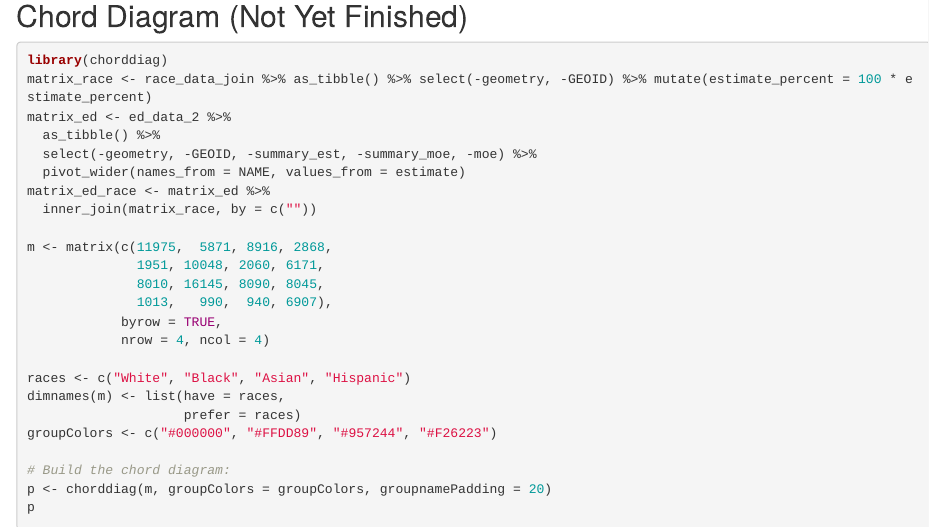
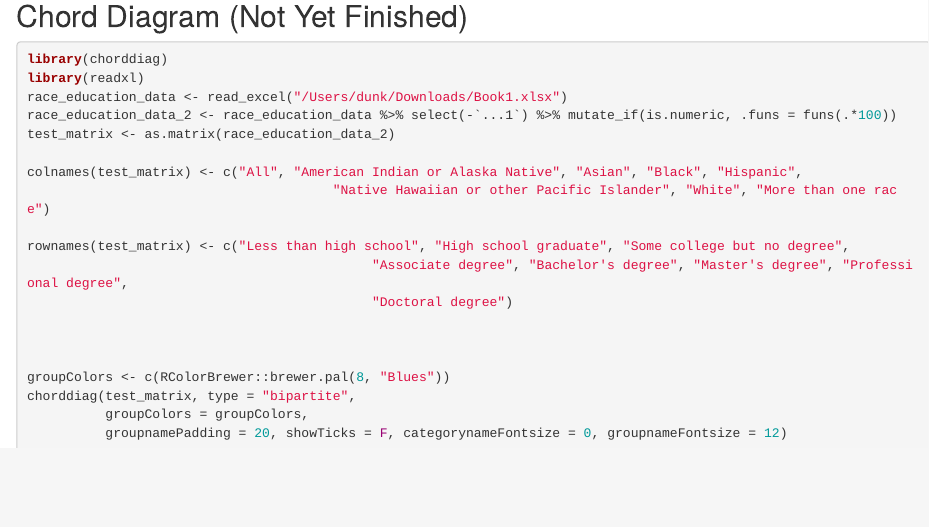
Before and after one commit to dungates/dungates.github.io, an R Markdown document (rmd/TeachingLab/TeachingLab2.Rmd): the page in a window 1100 px wide, from 5690 px down before the commit and from 5840 px down after it, so that both start at the same text. Rendered offline with R 4.5, knitr and Pandoc, with nearby package versions; drawn as R Markdown's standard HTML page in place of the format the file asks for; some code elsewhere in the file could not run offline.

Commit message:
updates to teachinglab for share

````diff
--- a/rmd/TeachingLab/TeachingLab2.Rmd
+++ b/rmd/TeachingLab/TeachingLab2.Rmd
@@ -401,22 +409,35 @@ race_education_state <- ed_data_state %>% left_join(race_data_state, by = c("NAM
 
 ```{r eval = F}
 library(chorddiag)
-matrix_race <- race_data_join %>% as_tibble() %>% select(-geometry, -GEOID) %>% mutate(estimate_percent = 100 * estimate_percent)
-matrix_ed <- ed_data_2 %>%
-  as_tibble() %>%
-  select(-geometry, -GEOID, -summary_est, -summary_moe, -moe) %>%
-  pivot_wider(names_from = NAME, values_from = estimate)
-matrix_ed_race <- matrix_ed %>%
-  inner_join(matrix_race, by = c(""))
+library(readxl)
+race_education_data <- read_excel("/Users/dunk/Downloads/Book1.xlsx")
+race_education_data_2 <- race_education_data %>% select(-`...1`) %>% mutate_if(is.numeric, .funs = funs(.*100))
+test_matrix <- as.matrix(race_education_data_2)
 
-m <- matrix(c(11975,  5871, 8916, 2868,
-              1951, 10048, 2060, 6171,
-              8010, 16145, 8090, 8045,
-              1013,   990,  940, 6907),
-            byrow = TRUE,
-            nrow = 4, ncol = 4)
+colnames(test_matrix) <- c("All", "American Indian or Alaska Native", "Asian", "Black", "Hispanic",
+                                       "Native Hawaiian or other Pacific Islander", "White", "More than one race")
 
-races <- c("White", "Black", "Asian", "Hispanic")
-dimnames(m) <- list(have = races,
-                    prefer = races)
-groupColors <- c("#000000", "#FFDD89", "#957244", "#F26223")
+rownames(test_matrix) <- c("Less than high school", "High school graduate", "Some college but no degree",
+                                            "Associate degree", "Bachelor's degree", "Master's degree", "Professional degree",
+                                            "Doctoral degree")
+
+
+
+groupColors <- c(RColorBrewer::brewer.pal(8, "Blues"))
+chorddiag(test_matrix, type = "bipartite",
+          groupColors = groupColors,
+          groupnamePadding = 20, showTicks = F, categorynameFontsize = 0, groupnameFontsize = 12)
+```
+
+
+
+
+
+```{r include = F}
+# matrix_race <- race_data_join %>% as_tibble() %>% select(-geometry, -GEOID) %>% mutate(estimate_percent = 100 * estimate_percent)
+# matrix_ed <- ed_data_2 %>%
+#   as_tibble() %>%
+#   select(-geometry, -GEOID, -summary_est, -summary_moe, -moe) %>%
+#   pivot_wider(names_from = NAME, values_from = estimate)
+# matrix_ed_race <- matrix_ed %>%
+#   inner_join(matrix_race, by = c(""))
@@ -422,0 +453 @@ groupColors <- c("#000000", "#FFDD89", "#957244", "#F26223")
+# state_matrix_final <- as.matrix(state_matrix)
@@ -423,7 +467,17 @@ groupColors <- c("#000000", "#FFDD89", "#957244", "#F26223")
+# races_education_vars <- c("White", "Black", "Asian", "Hispanic", "Less than 9th Grade", "9th to 12th grade, no diploma",
+#            "High school graduate", "Some college, no degree", "Associate's degree", "Bachelor's degree",
+#            "Grad/pro degree")
+# dimnames(state_matrix_final) <- list(Race = levels(race_data_state$race),
+#                                      Education = levels(ed_data_state$education_level))
+# rownames(state_matrix_final) = paste0("State", 1:51)
+# colnames(state_matrix_final) = paste0("Education", 1:12)
+# colnames(state_matrix_final) = paste0("Race", 9:12)
+# groupColors <- c("#000000", "#FFDD89", "#957244", "#F26223")
+
 
 # Build the chord diagram:
-p <- chorddiag(m, groupColors = groupColors, groupnamePadding = 20)
-p
+# p <- chorddiag(state_matrix_final, groupColors = groupColors, groupnamePadding = 20)
+# p
 
 
 ```
````
Also changed, not shown: rmd/TeachingLab/TeachingLab.Rmd (+37 -0 lines), img/rmd/educationalgeo.png (added), img/rmd/racialgeo.png (added), rmd/TeachingLab/TeachingLab2.Rmd (36 more changed lines).
